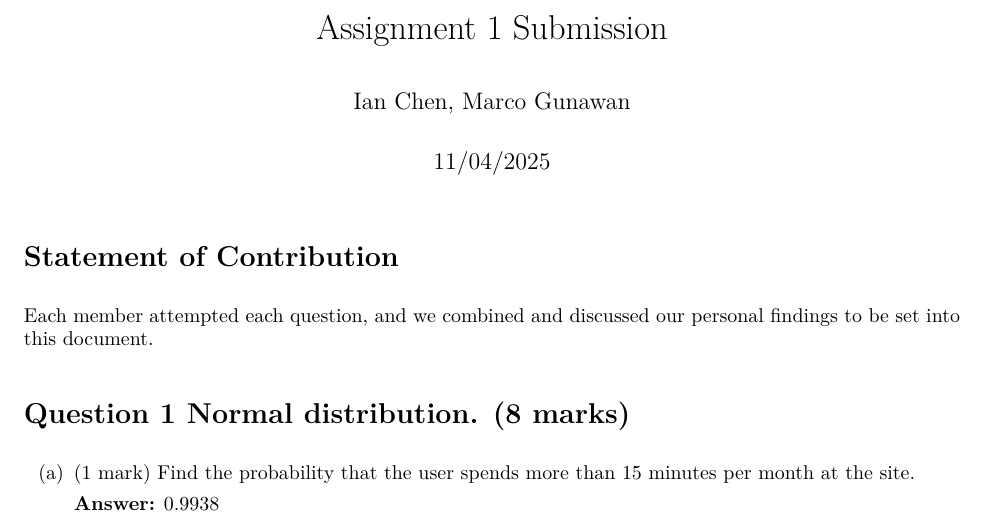
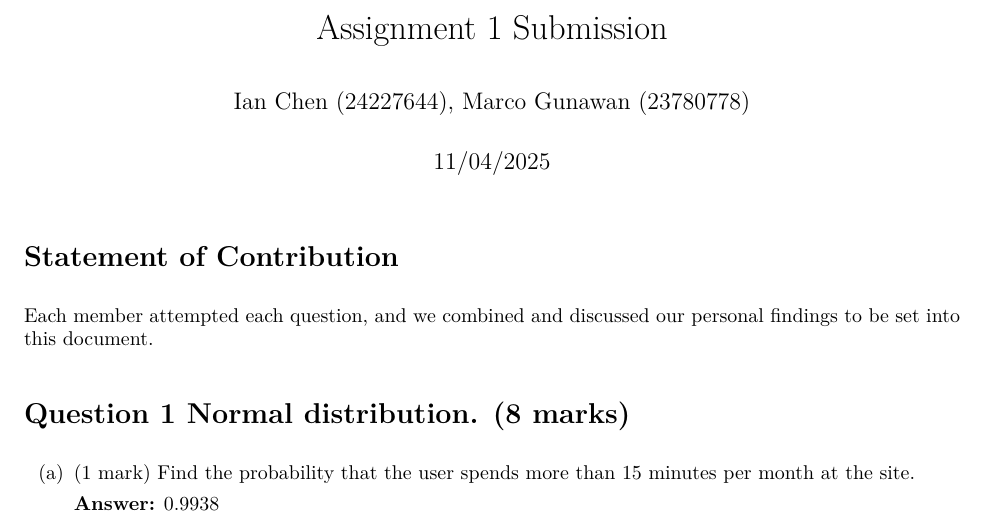
Before and after one commit to marcogunawan9763/STAT2401-Assignment1, an R Markdown document (Combined_rmd.Rmd): part of page 1 of 10, cut so that both start at the same text. The pictures show the output file Combined_rmd.pdf that the author committed with the source.

Commit message:
added student numbers

```diff
--- a/Combined_rmd.Rmd
+++ b/Combined_rmd.Rmd
@@ -1,6 +1,6 @@
 ---
 title: "Assignment 1 Submission"
-author: "Ian Chen, Marco Gunawan"
+author: "Ian Chen (24227644), Marco Gunawan (23780778)"
 date: "11/04/2025"
 output:
   pdf_document: default
```
Also changed, not shown: Combined_rmd.pdf.
